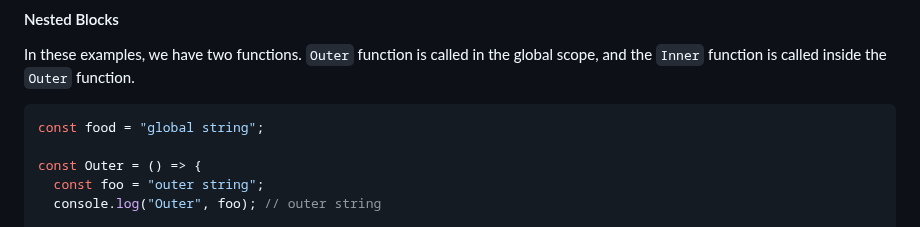
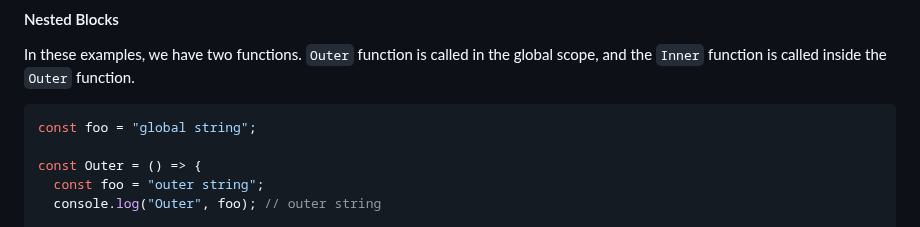
Before and after one commit to k3ntako/High-School-Internship, a Markdown page: 4-javascript/3-functions.md, the part around the change. GitHub-like rendering.

Commit message:
Update variable name
Co-authored-by: Matt Readout <41033651+digitopolis@users.noreply.github.com>

````diff
--- a/4-javascript/3-functions.md
+++ b/4-javascript/3-functions.md
@@ -256,7 +256,7 @@ console.log(result); // potato
 In these examples, we have two functions. `Outer` function is called in the global scope, and the `Inner` function is called inside the `Outer` function.
 
 ```javascript
-const food = "global string";
+const foo = "global string";
 
 const Outer = () => {
   const foo = "outer string";
````
